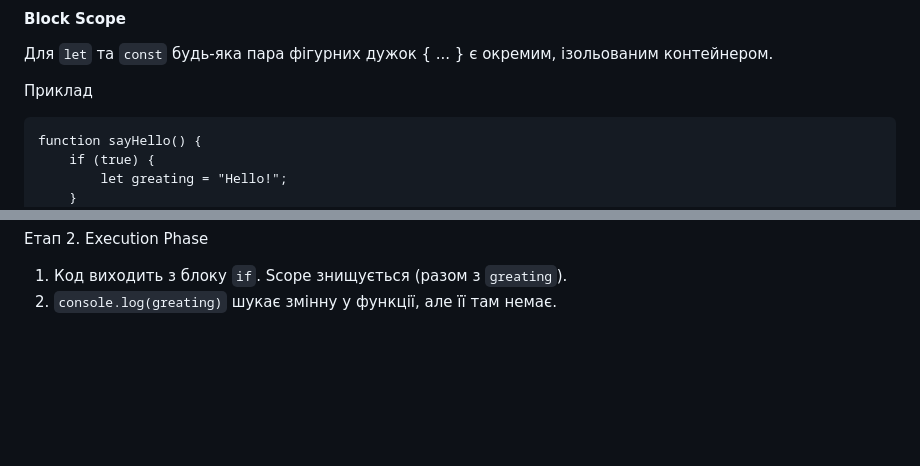
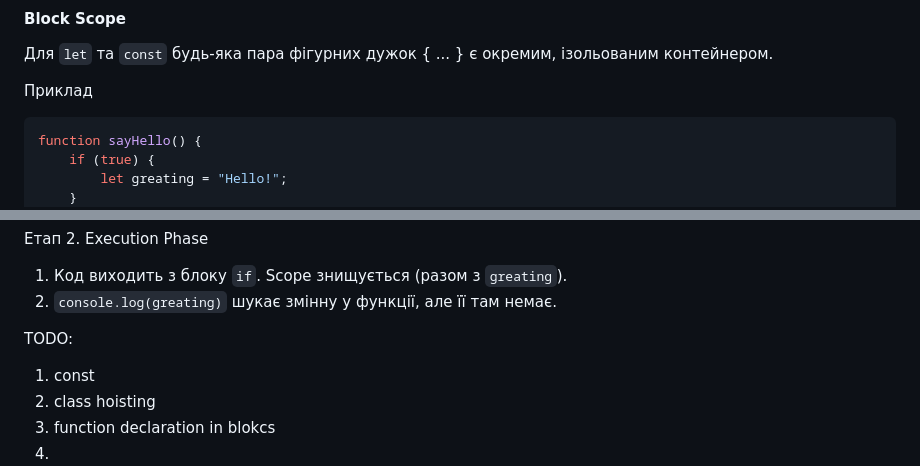
Before and after one commit to filippovskii09/js-lab, a Markdown page: execution-model/01-declaration-instantiation/README.md, 2 parts joined by grey strips. Rendered like a GitHub page; blank space fills up the shorter version.

````diff
--- a/execution-model/01-declaration-instantiation/README.md
+++ b/execution-model/01-declaration-instantiation/README.md
@@ -272,7 +272,7 @@ sayHello();
 Для `let` та `const` будь-яка пара фігурних дужок { ... } є окремим, ізольованим контейнером.
 
 Приклад
-```
+```javascript
 function sayHello() {
 	if (true) {
 		let greating = "Hello!";
@@ -301,3 +301,9 @@ sayHello();
 
 1. Код виходить з блоку `if`. Scope знищується (разом з `greating`).
 2. `console.log(greating)` шукає змінну у функції, але її там немає.
+
+TODO:
+1. const
+2. class hoisting
+3. function declaration in blokcs
+4.
````
